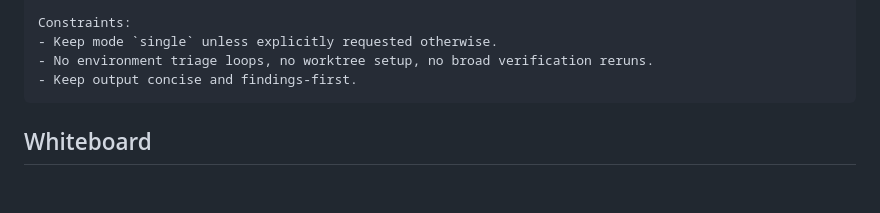
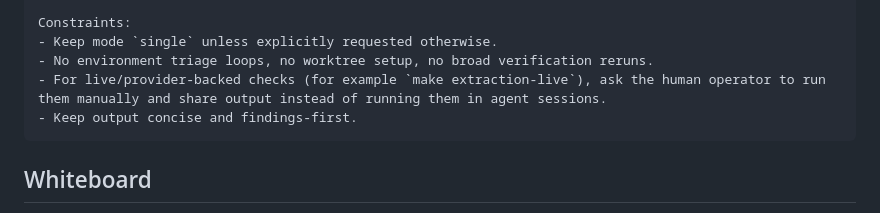
Before and after one commit to odysian/stima, a Markdown page: docs/template/KICKOFF.md, the part around the change. Rendered like a GitHub page; blank space fills up the shorter version.

````diff
--- a/docs/template/KICKOFF.md
+++ b/docs/template/KICKOFF.md
@@ -21,6 +21,7 @@ Then execute the full Task flow end-to-end:
 Constraints:
 - Keep mode `single` unless explicitly requested otherwise.
 - No environment triage loops, no worktree setup, no broad verification reruns.
+- For live/provider-backed checks (for example `make extraction-live`), ask the human operator to run them manually and share output instead of running them in agent sessions.
 - Keep output concise and findings-first.
 ```
 
````
Also changed, not shown: AGENTS.md (+1 -0 lines), WORKFLOW.md (+3 -0 lines).
